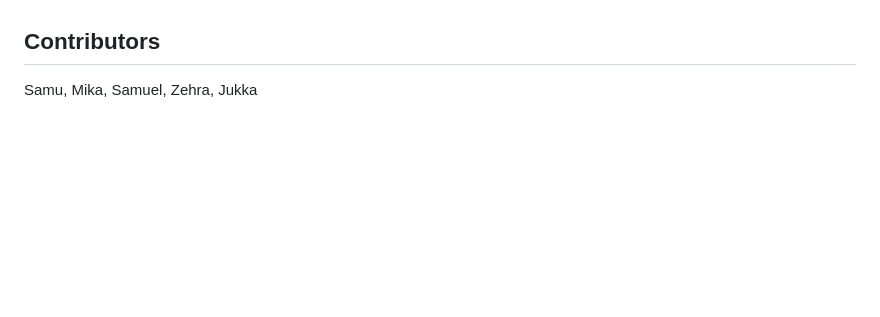
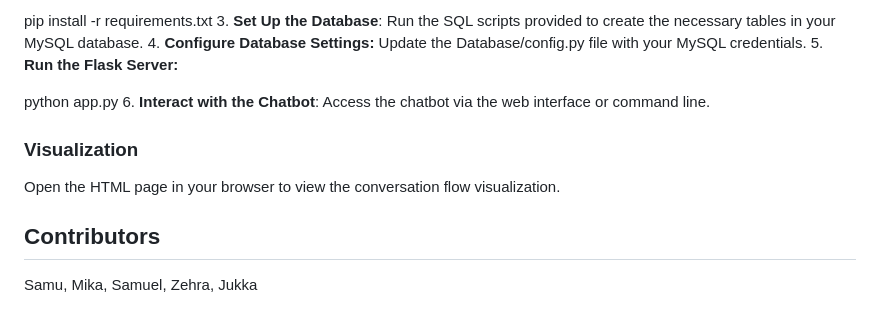
Before and after one commit to Samupietila/AI-Chatbot, a Markdown page: README.md, the part around the change printed below. GitHub-like rendering; blank space fills up the shorter version.

```diff
--- a/README.md
+++ b/README.md
@@ -33,3 +98,14 @@ to illustrate the flow of conversation using D3.js and Dagre-D3 libraries.
+pip install -r requirements.txt
+3. **Set Up the Database**: Run the SQL scripts provided to create the necessary tables in your MySQL database.
+4. **Configure Database Settings:** Update the Database/config.py file with your MySQL credentials.
+5. **Run the Flask Server:**
+
+python app.py
+6. **Interact with the Chatbot**: Access the chatbot via the web interface or command line.
+
+### Visualization
+
+Open the HTML page in your browser to view the conversation flow visualization.
 ## Contributors
 
 Samu, Mika, Samuel, Zehra, Jukka
```
Also changed, not shown: other parts of README.md (+78 -13 lines), img.png (added), img_1.png (added), img_2.png (added).
